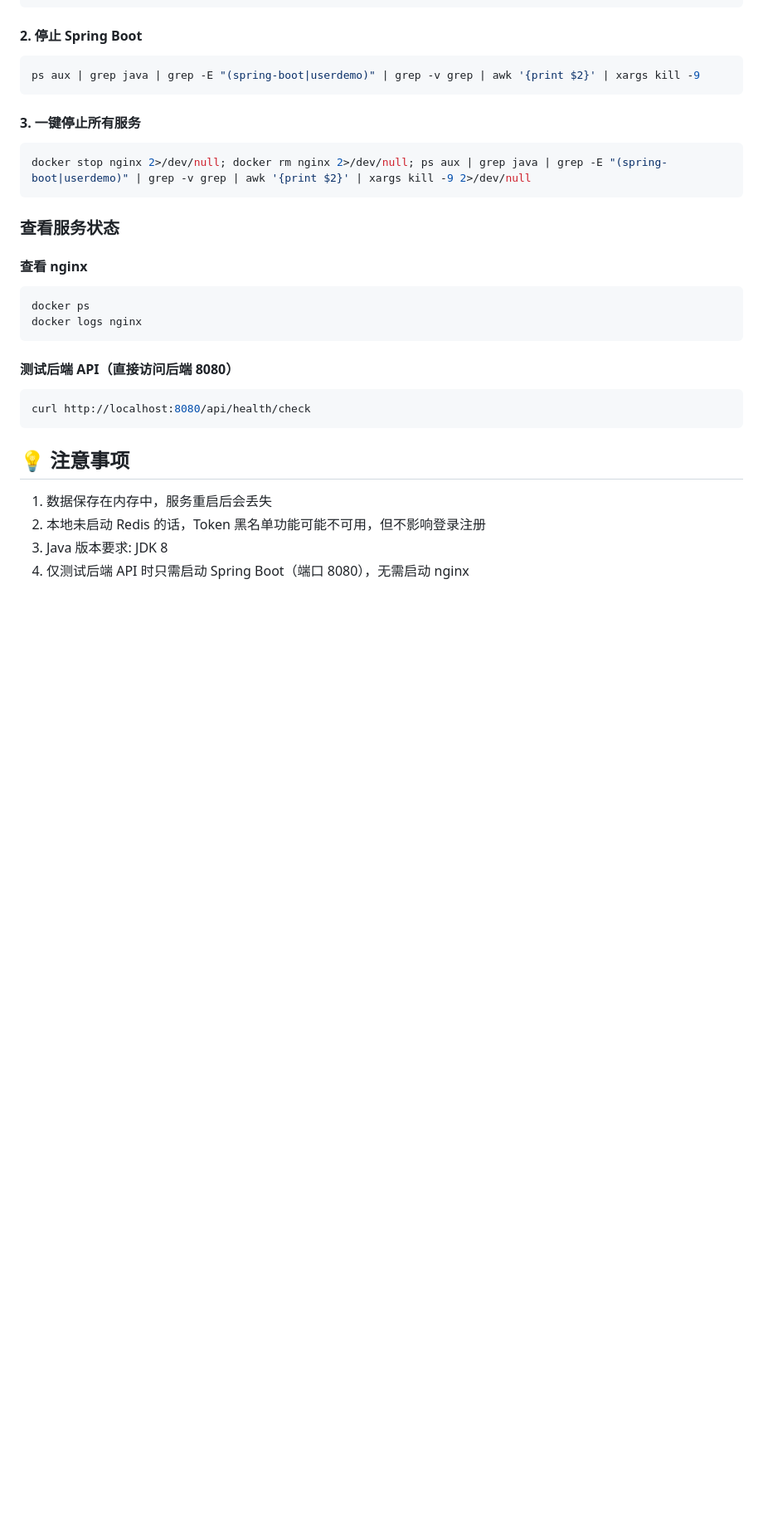
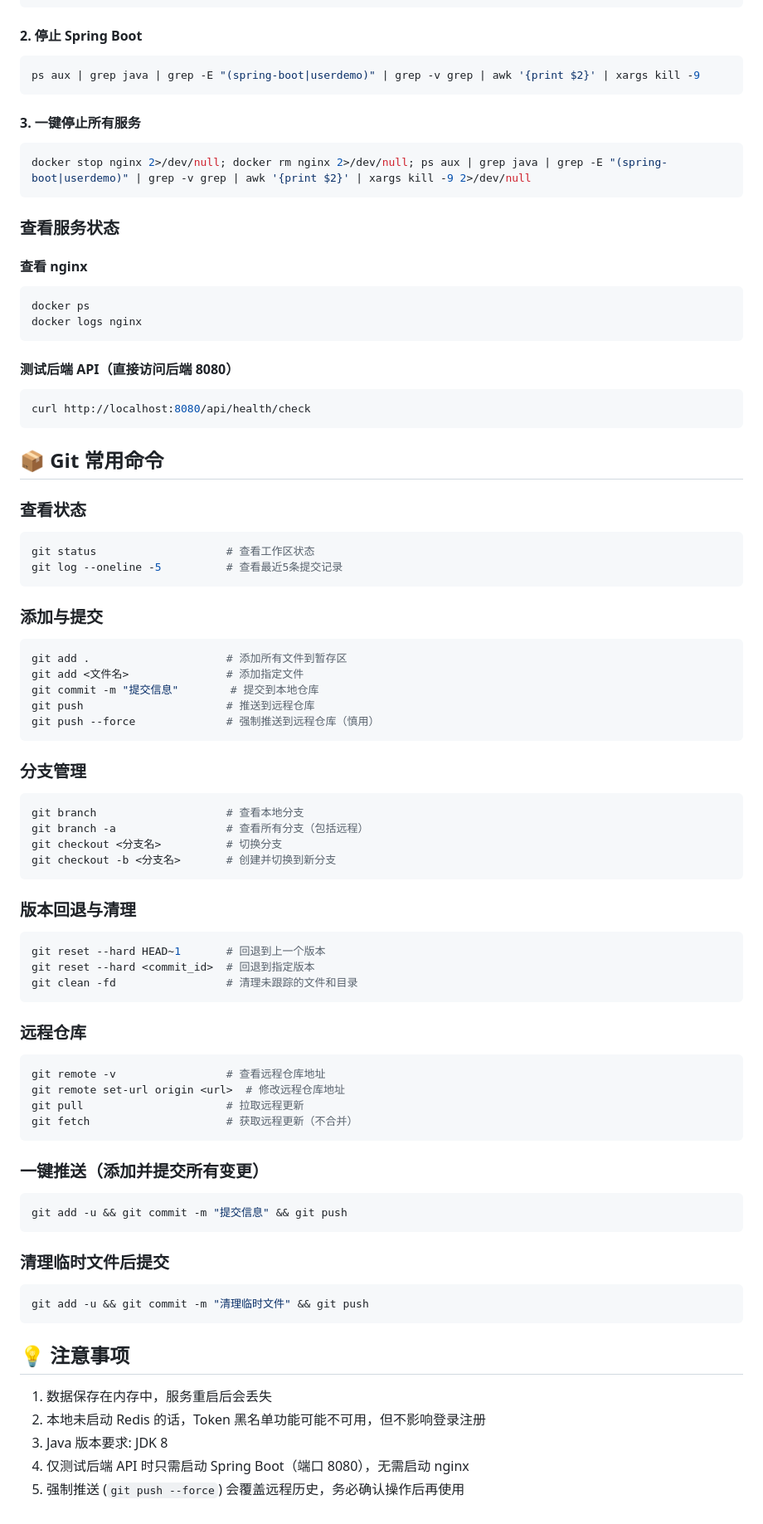
Before and after one commit to ztkyaojiayou/my-first-ai-project, a Markdown page: 项目说明.md, the part around the change. Shown at 83% size. Rendered like a GitHub page; blank space fills up the shorter version.

Commit message:
docs: 补充 Git 常用命令

````diff
--- a/项目说明.md
+++ b/项目说明.md
@@ -181,9 +181,60 @@ docker logs nginx
 curl http://localhost:8080/api/health/check
 ```
 
+## 📦 Git 常用命令
+
+### 查看状态
+```bash
+git status                    # 查看工作区状态
+git log --oneline -5          # 查看最近5条提交记录
+```
+
+### 添加与提交
+```bash
+git add .                     # 添加所有文件到暂存区
+git add <文件名>               # 添加指定文件
+git commit -m "提交信息"        # 提交到本地仓库
+git push                      # 推送到远程仓库
+git push --force              # 强制推送到远程仓库（慎用）
+```
+
+### 分支管理
+```bash
+git branch                    # 查看本地分支
+git branch -a                 # 查看所有分支（包括远程）
+git checkout <分支名>          # 切换分支
+git checkout -b <分支名>       # 创建并切换到新分支
+```
+
+### 版本回退与清理
+```bash
+git reset --hard HEAD~1       # 回退到上一个版本
+git reset --hard <commit_id>  # 回退到指定版本
+git clean -fd                 # 清理未跟踪的文件和目录
+```
+
+### 远程仓库
+```bash
+git remote -v                 # 查看远程仓库地址
+git remote set-url origin <url>  # 修改远程仓库地址
+git pull                      # 拉取远程更新
+git fetch                     # 获取远程更新（不合并）
+```
+
+### 一键推送（添加并提交所有变更）
+```bash
+git add -u && git commit -m "提交信息" && git push
+```
+
+### 清理临时文件后提交
+```bash
+git add -u && git commit -m "清理临时文件" && git push
+```
+
 ## 💡 注意事项
 
 1. 数据保存在内存中，服务重启后会丢失
 2. 本地未启动 Redis 的话，Token 黑名单功能可能不可用，但不影响登录注册
 3. Java 版本要求: JDK 8
 4. 仅测试后端 API 时只需启动 Spring Boot（端口 8080），无需启动 nginx
+5. 强制推送 (`git push --force`) 会覆盖远程历史，务必确认操作后再使用
````
